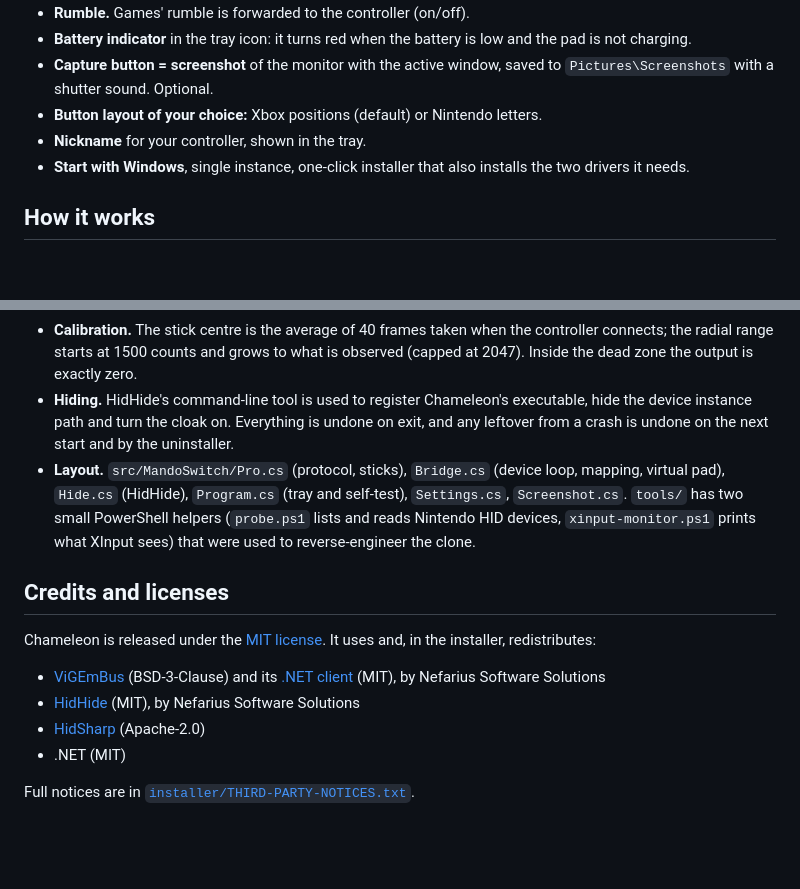
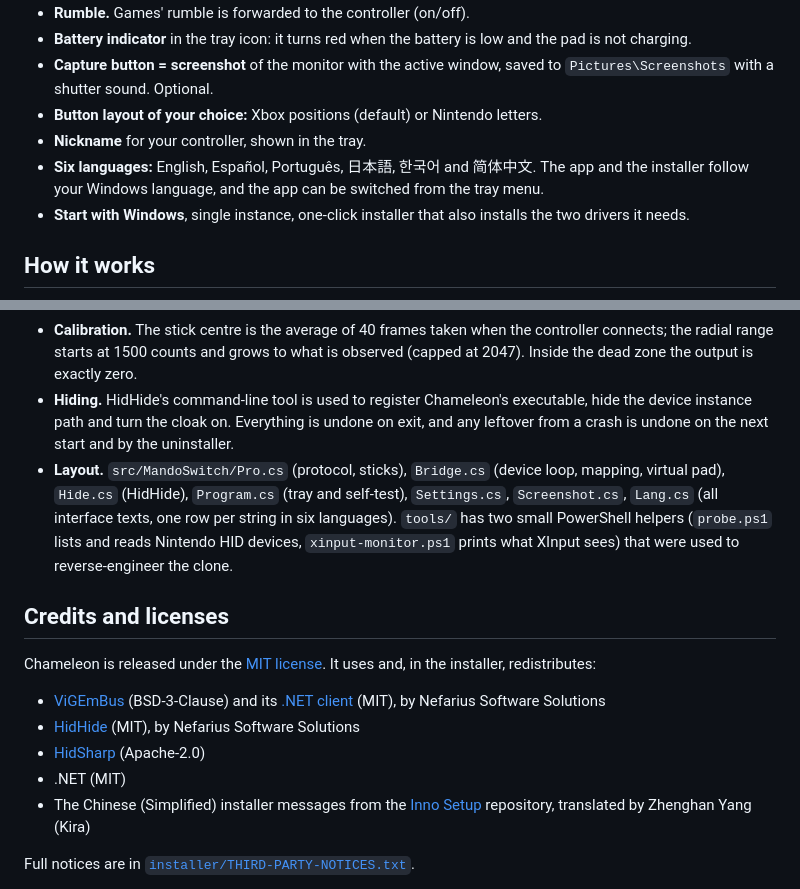
Before and after one commit to VuloB1/chameleon-pro-controller, a Markdown page: README.md, 2 parts joined by grey strips. Rendered like a GitHub page; blank space fills up the shorter version.

```diff
--- a/README.md
+++ b/README.md
@@ -23,6 +23,7 @@ It was built because the usual converters tend to show *two* controllers (the re
 - **Capture button = screenshot** of the monitor with the active window, saved to `Pictures\Screenshots` with a shutter sound. Optional.
 - **Button layout of your choice:** Xbox positions (default) or Nintendo letters.
 - **Nickname** for your controller, shown in the tray.
+- **Six languages:** English, Español, Português, 日本語, 한국어 and 简体中文. The app and the installer follow your Windows language, and the app can be switched from the tray menu.
 - **Start with Windows**, single instance, one-click installer that also installs the two drivers it needs.
 
 ## How it works
@@ -155,7 +159,7 @@ To build the installer, download the two driver installers into `installer/deps/
 - **Protocol.** Over Bluetooth the controller starts in the simple report `0x3F`; sending subcommand `0x03` with argument `0x30` switches it to the full report `0x30`. Over USB the `0x80 0x02` handshake and `0x80 0x04` ("no timeout") come first. Report `0x30`: byte 2 battery/connection, bytes 3-5 buttons, bytes 6-11 the two sticks (12 bits per axis). Output goes in report `0x01` (subcommand in byte 10) or `0x10` (rumble only), with the length taken from the HID capabilities (49 over Bluetooth, 64 over USB).
 - **Calibration.** The stick centre is the average of 40 frames taken when the controller connects; the radial range starts at 1500 counts and grows to what is observed (capped at 2047). Inside the dead zone the output is exactly zero.
 - **Hiding.** HidHide's command-line tool is used to register Chameleon's executable, hide the device instance path and turn the cloak on. Everything is undone on exit, and any leftover from a crash is undone on the next start and by the uninstaller.
-- **Layout.** `src/MandoSwitch/Pro.cs` (protocol, sticks), `Bridge.cs` (device loop, mapping, virtual pad), `Hide.cs` (HidHide), `Program.cs` (tray and self-test), `Settings.cs`, `Screenshot.cs`. `tools/` has two small PowerShell helpers (`probe.ps1` lists and reads Nintendo HID devices, `xinput-monitor.ps1` prints what XInput sees) that were used to reverse-engineer the clone.
+- **Layout.** `src/MandoSwitch/Pro.cs` (protocol, sticks), `Bridge.cs` (device loop, mapping, virtual pad), `Hide.cs` (HidHide), `Program.cs` (tray and self-test), `Settings.cs`, `Screenshot.cs`, `Lang.cs` (all interface texts, one row per string in six languages). `tools/` has two small PowerShell helpers (`probe.ps1` lists and reads Nintendo HID devices, `xinput-monitor.ps1` prints what XInput sees) that were used to reverse-engineer the clone.
 
 ## Credits and licenses
 
@@ -165,6 +169,7 @@ Chameleon is released under the [MIT license](LICENSE). It uses and, in the inst
 - [HidHide](https://github.com/nefarius/HidHide) (MIT), by Nefarius Software Solutions
 - [HidSharp](https://github.com/IntergatedCircuits/HidSharp) (Apache-2.0)
 - .NET (MIT)
+- The Chinese (Simplified) installer messages from the [Inno Setup](https://github.com/jrsoftware/issrc) repository, translated by Zhenghan Yang (Kira)
 
 Full notices are in [`installer/THIRD-PARTY-NOTICES.txt`](installer/THIRD-PARTY-NOTICES.txt).
 
```
Also changed, not shown: other parts of README.md (+16 -13 lines), docs/tray-menu.png, 8 other files.
